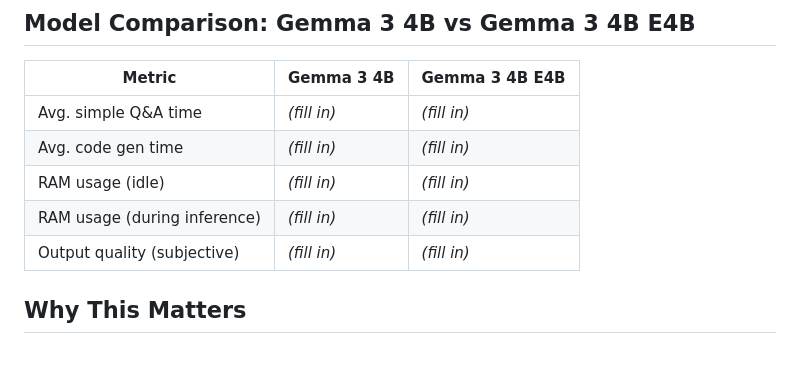
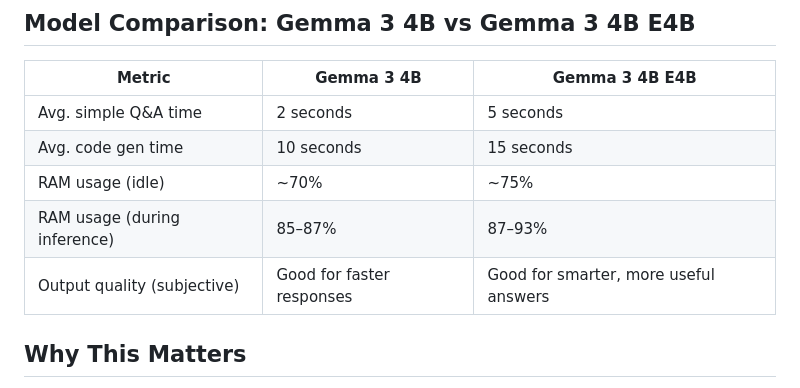
Before and after one commit to charanachanta2/LocalGPT, a Markdown page: readme.md, the part around the change. GitHub-like rendering; blank space fills up the shorter version.

Commit message:
changes done in readme.md

```diff
--- a/readme.md
+++ b/readme.md
@@ -119,11 +119,11 @@ RAM usage while the model was actively running, captured via Task Manager:
 
 | Metric | Gemma 3 4B | Gemma 3 4B E4B |
 |---|---|---|
-| Avg. simple Q&A time | *(fill in)* | *(fill in)* |
-| Avg. code gen time | *(fill in)* | *(fill in)* |
-| RAM usage (idle) | *(fill in)* | *(fill in)* |
-| RAM usage (during inference) | *(fill in)* | *(fill in)* |
-| Output quality (subjective) | *(fill in)* | *(fill in)* |
+| Avg. simple Q&A time | 2 seconds | 5 seconds |
+| Avg. code gen time | 10 seconds | 15 seconds |
+| RAM usage (idle) | ~70% | ~75% |
+| RAM usage (during inference) | 85–87% | 87–93% |
+| Output quality (subjective) | Good for faster responses | Good for smarter, more useful answers |
 
 ## Why This Matters
 
```
